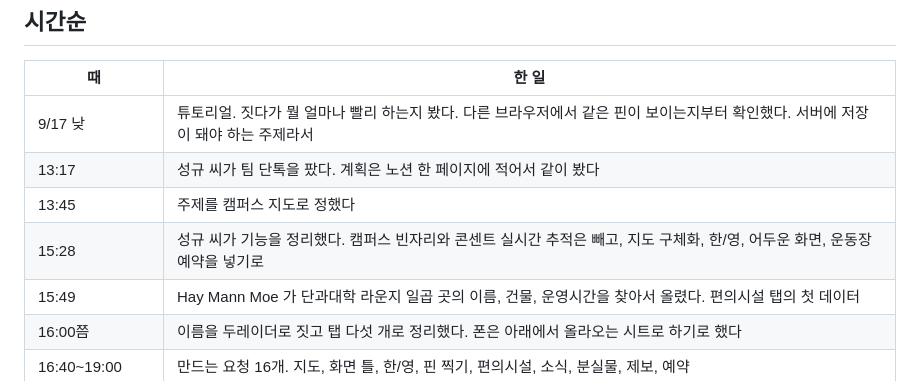
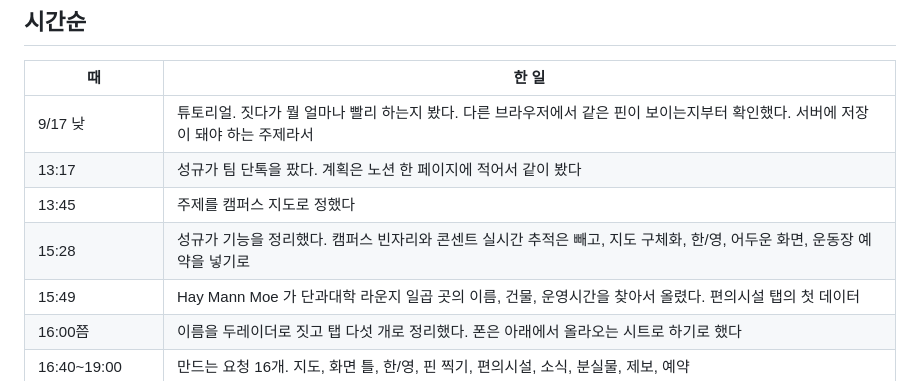
Before and after one commit to jihun-moon/du-radar, a Markdown page: docs/해커톤-기록.md, the part around the change. Rendered like a GitHub page.

```diff
--- a/docs/해커톤-기록.md
+++ b/docs/해커톤-기록.md
@@ -13,9 +13,9 @@
 | 때 | 한 일 |
 |---|---|
 | 9/17 낮 | 튜토리얼. 짓다가 뭘 얼마나 빨리 하는지 봤다. 다른 브라우저에서 같은 핀이 보이는지부터 확인했다. 서버에 저장이 돼야 하는 주제라서 |
-| 13:17 | 성규 씨가 팀 단톡을 팠다. 계획은 노션 한 페이지에 적어서 같이 봤다 |
+| 13:17 | 성규가 팀 단톡을 팠다. 계획은 노션 한 페이지에 적어서 같이 봤다 |
 | 13:45 | 주제를 캠퍼스 지도로 정했다 |
-| 15:28 | 성규 씨가 기능을 정리했다. 캠퍼스 빈자리와 콘센트 실시간 추적은 빼고, 지도 구체화, 한/영, 어두운 화면, 운동장 예약을 넣기로 |
+| 15:28 | 성규가 기능을 정리했다. 캠퍼스 빈자리와 콘센트 실시간 추적은 빼고, 지도 구체화, 한/영, 어두운 화면, 운동장 예약을 넣기로 |
 | 15:49 | Hay Mann Moe 가 단과대학 라운지 일곱 곳의 이름, 건물, 운영시간을 찾아서 올렸다. 편의시설 탭의 첫 데이터 |
 | 16:00쯤 | 이름을 두레이더로 짓고 탭 다섯 개로 정리했다. 폰은 아래에서 올라오는 시트로 하기로 했다 |
 | 16:40~19:00 | 만드는 요청 16개. 지도, 화면 틀, 한/영, 핀 찍기, 편의시설, 소식, 분실물, 제보, 예약 |
```
Also changed, not shown: README.md (+3 -3 lines).
